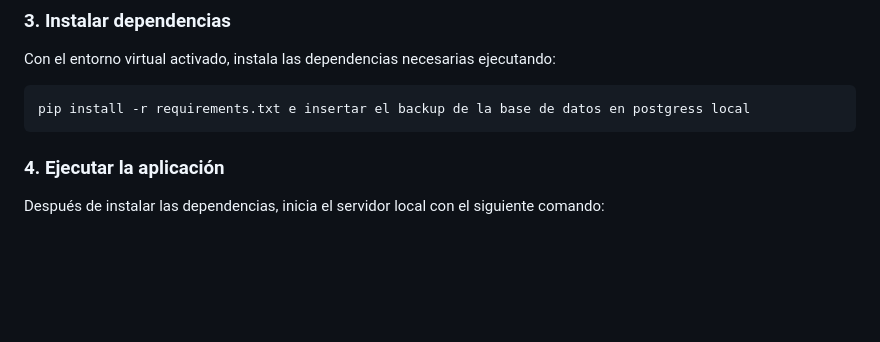
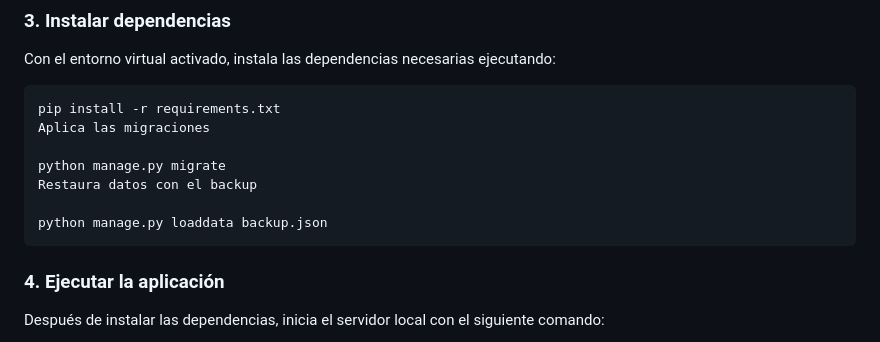
Before and after one commit to aitorGonzalo/SkyLimit, a Markdown page: README.md, the part around the change. Drawn GitHub-style; blank space fills up the shorter version.

````diff
--- a/README.md
+++ b/README.md
@@ -89,7 +89,13 @@ source venv/bin/activate
 Con el entorno virtual activado, instala las dependencias necesarias ejecutando:
 
 ```bash
-pip install -r requirements.txt e insertar el backup de la base de datos en postgress local
+pip install -r requirements.txt
+Aplica las migraciones
+
+python manage.py migrate
+Restaura datos con el backup
+
+python manage.py loaddata backup.json
 ```
 
 ### 4. Ejecutar la aplicación
````
